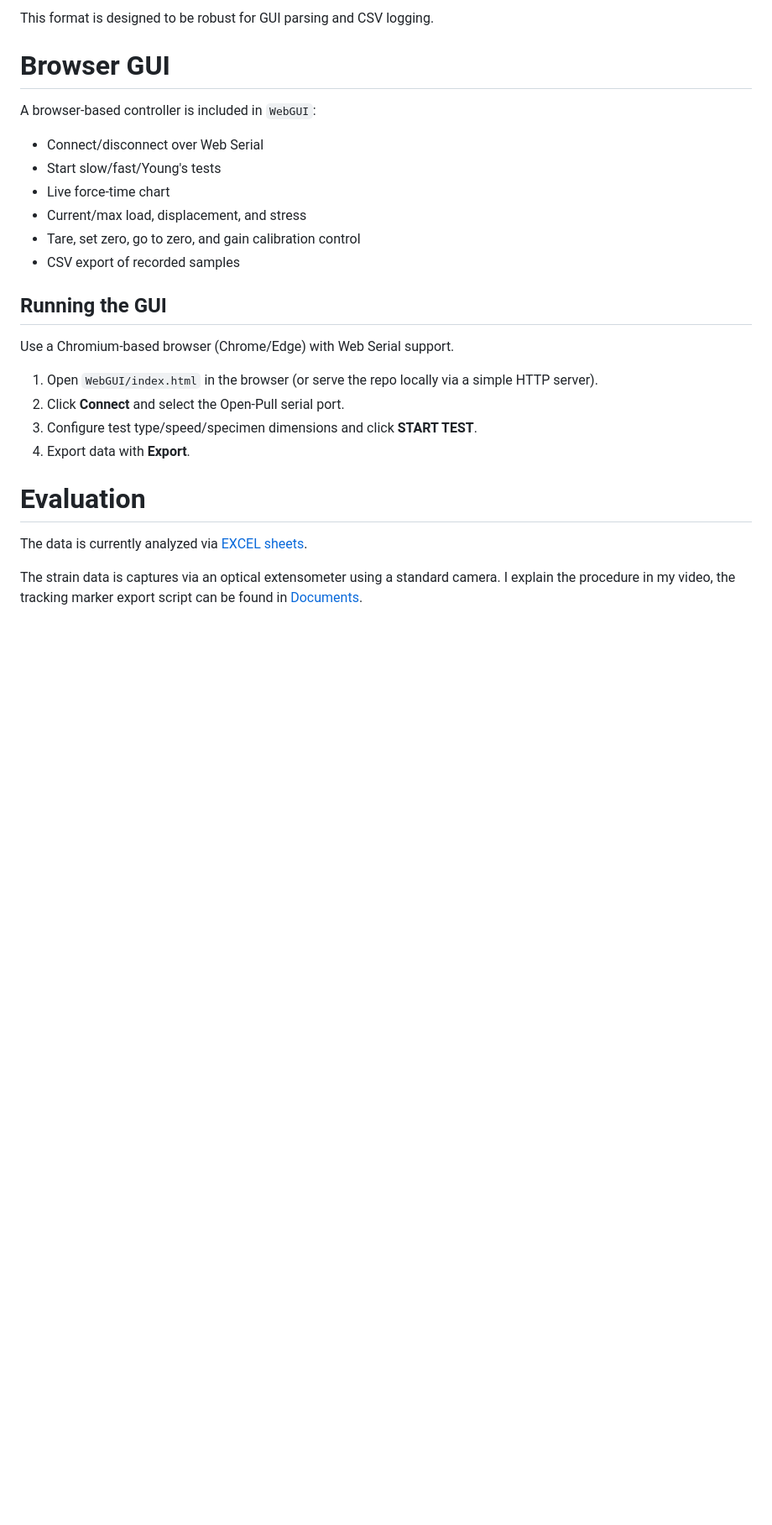
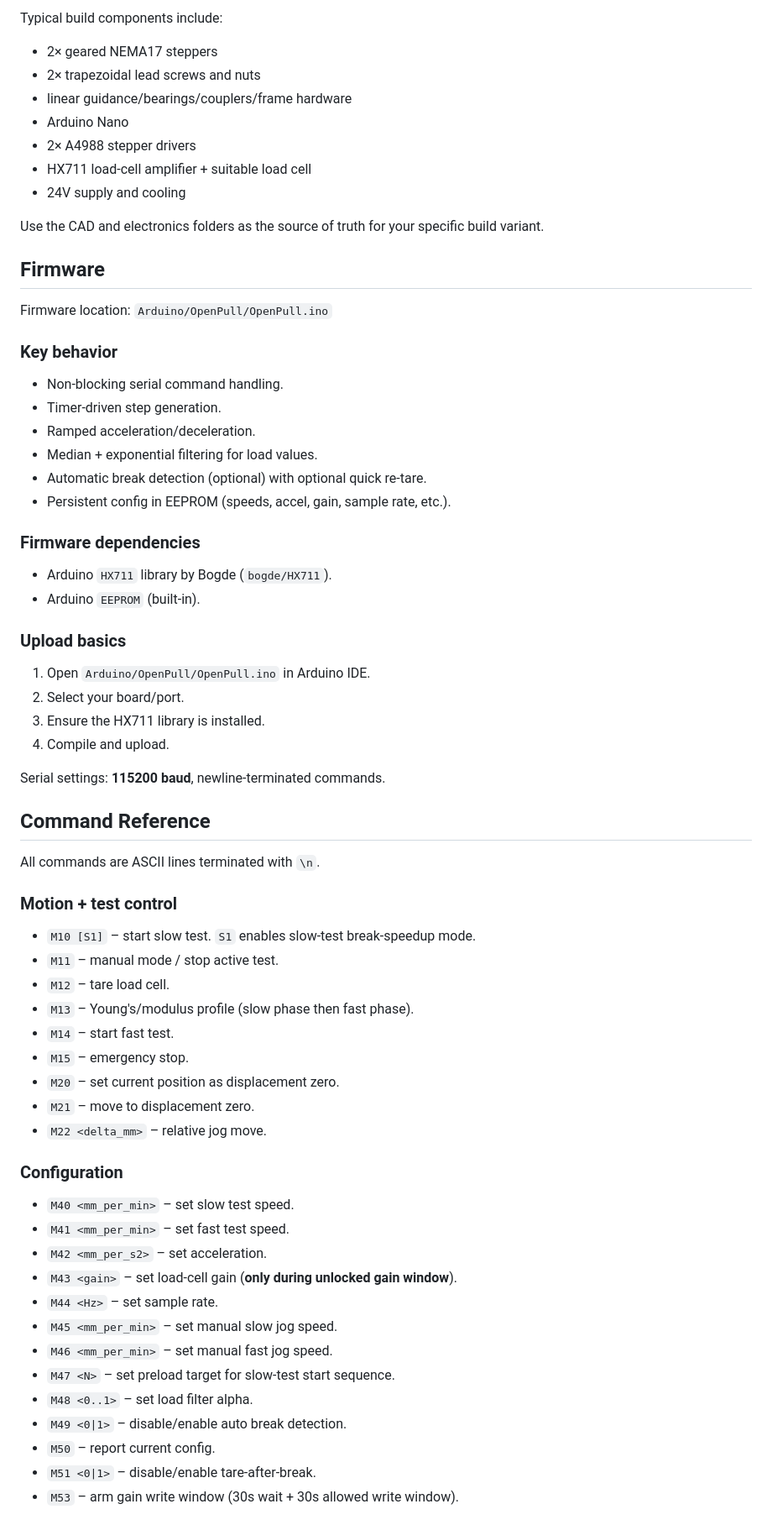
Before and after one commit to CNCKitchen/Open-Pull, a Markdown page: README.md, the part around one of its changes. Shown at 84% size. GitHub-like rendering; blank space fills up the shorter version.

Commit message:
Update README.md to enhance project documentation and clarify features

```diff
--- a/README.md
+++ b/README.md
@@ -62,24 +31,72 @@ The firmware emits line-based tagged CSV records:
 
-This format is designed to be robust for GUI parsing and CSV logging.
+Typical build components include:
 
-# Browser GUI
-A browser-based controller is included in `WebGUI`:
+- 2× geared NEMA17 steppers
+- 2× trapezoidal lead screws and nuts
+- linear guidance/bearings/couplers/frame hardware
+- Arduino Nano
+- 2× A4988 stepper drivers
+- HX711 load-cell amplifier + suitable load cell
+- 24V supply and cooling
 
-* Connect/disconnect over Web Serial
-* Start slow/fast/Young's tests
-* Live force-time chart
-* Current/max load, displacement, and stress
-* Tare, set zero, go to zero, and gain calibration control
-* CSV export of recorded samples
+Use the CAD and electronics folders as the source of truth for your specific build variant.
 
-## Running the GUI
-Use a Chromium-based browser (Chrome/Edge) with Web Serial support.
+## Firmware
 
-1. Open `WebGUI/index.html` in the browser (or serve the repo locally via a simple HTTP server).
-2. Click **Connect** and select the Open-Pull serial port.
-3. Configure test type/speed/specimen dimensions and click **START TEST**.
-4. Export data with **Export**.
-# Evaluation
-The data is currently analyzed via [EXCEL sheets](Documents/DataAnalysis.xlsx).
+Firmware location: `Arduino/OpenPull/OpenPull.ino`
 
-The strain data is captures via an optical extensometer using a standard camera. I explain the procedure in my video, the tracking marker export script can be found in [Documents](Documents).
+### Key behavior
+
+- Non-blocking serial command handling.
+- Timer-driven step generation.
+- Ramped acceleration/deceleration.
+- Median + exponential filtering for load values.
+- Automatic break detection (optional) with optional quick re-tare.
+- Persistent config in EEPROM (speeds, accel, gain, sample rate, etc.).
+
+### Firmware dependencies
+
+- Arduino `HX711` library by Bogde (`bogde/HX711`).
+- Arduino `EEPROM` (built-in).
+
+### Upload basics
+
+1. Open `Arduino/OpenPull/OpenPull.ino` in Arduino IDE.
+2. Select your board/port.
+3. Ensure the HX711 library is installed.
+4. Compile and upload.
+
+Serial settings: **115200 baud**, newline-terminated commands.
+
+## Command Reference
+
+All commands are ASCII lines terminated with `\n`.
+
+### Motion + test control
+
+- `M10 [S1]` – start slow test. `S1` enables slow-test break-speedup mode.
+- `M11` – manual mode / stop active test.
+- `M12` – tare load cell.
+- `M13` – Young's/modulus profile (slow phase then fast phase).
+- `M14` – start fast test.
+- `M15` – emergency stop.
+- `M20` – set current position as displacement zero.
+- `M21` – move to displacement zero.
+- `M22 <delta_mm>` – relative jog move.
+
+### Configuration
+
+- `M40 <mm_per_min>` – set slow test speed.
+- `M41 <mm_per_min>` – set fast test speed.
+- `M42 <mm_per_s2>` – set acceleration.
+- `M43 <gain>` – set load-cell gain (**only during unlocked gain window**).
+- `M44 <Hz>` – set sample rate.
+- `M45 <mm_per_min>` – set manual slow jog speed.
+- `M46 <mm_per_min>` – set manual fast jog speed.
+- `M47 <N>` – set preload target for slow-test start sequence.
+- `M48 <0..1>` – set load filter alpha.
+- `M49 <0|1>` – disable/enable auto break detection.
+- `M50` – report current config.
+- `M51 <0|1>` – disable/enable tare-after-break.
+- `M53` – arm gain write window (30s wait + 30s allowed write window).
+
```
Also changed, not shown: other parts of README.md (+106 -50 lines).
